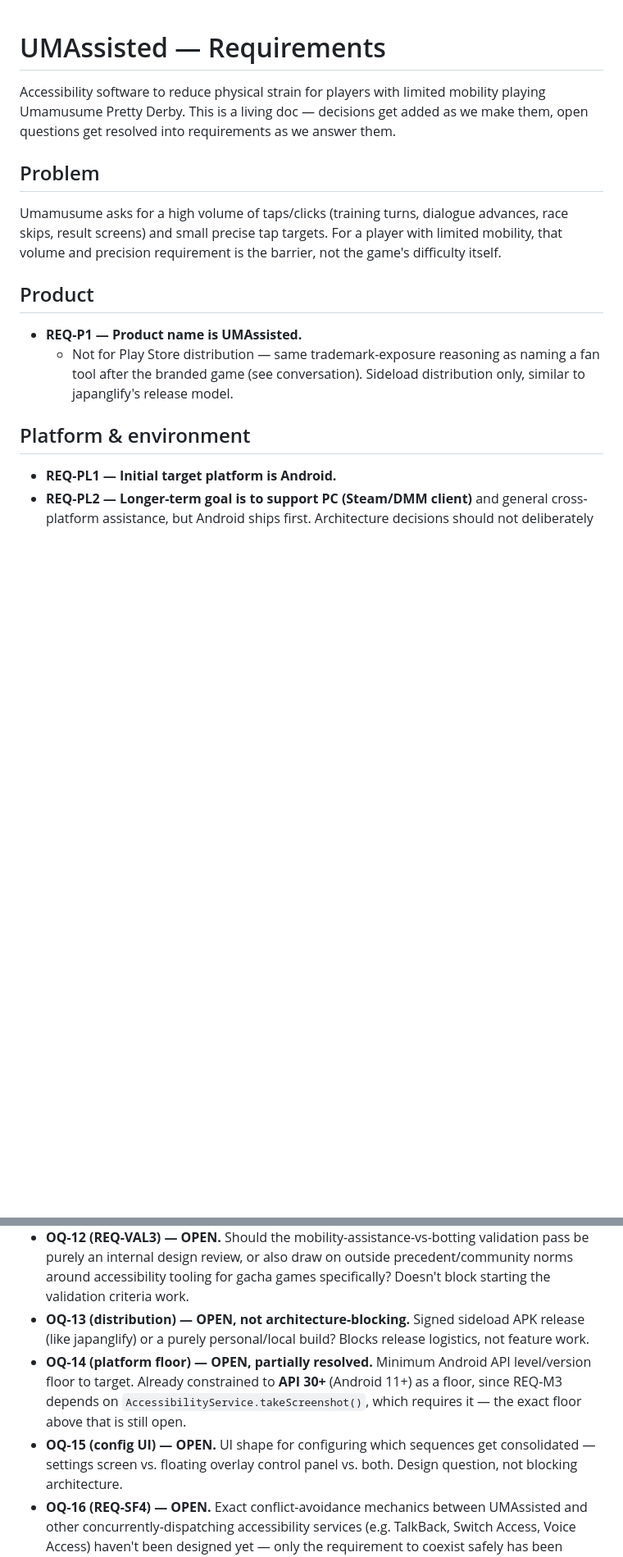
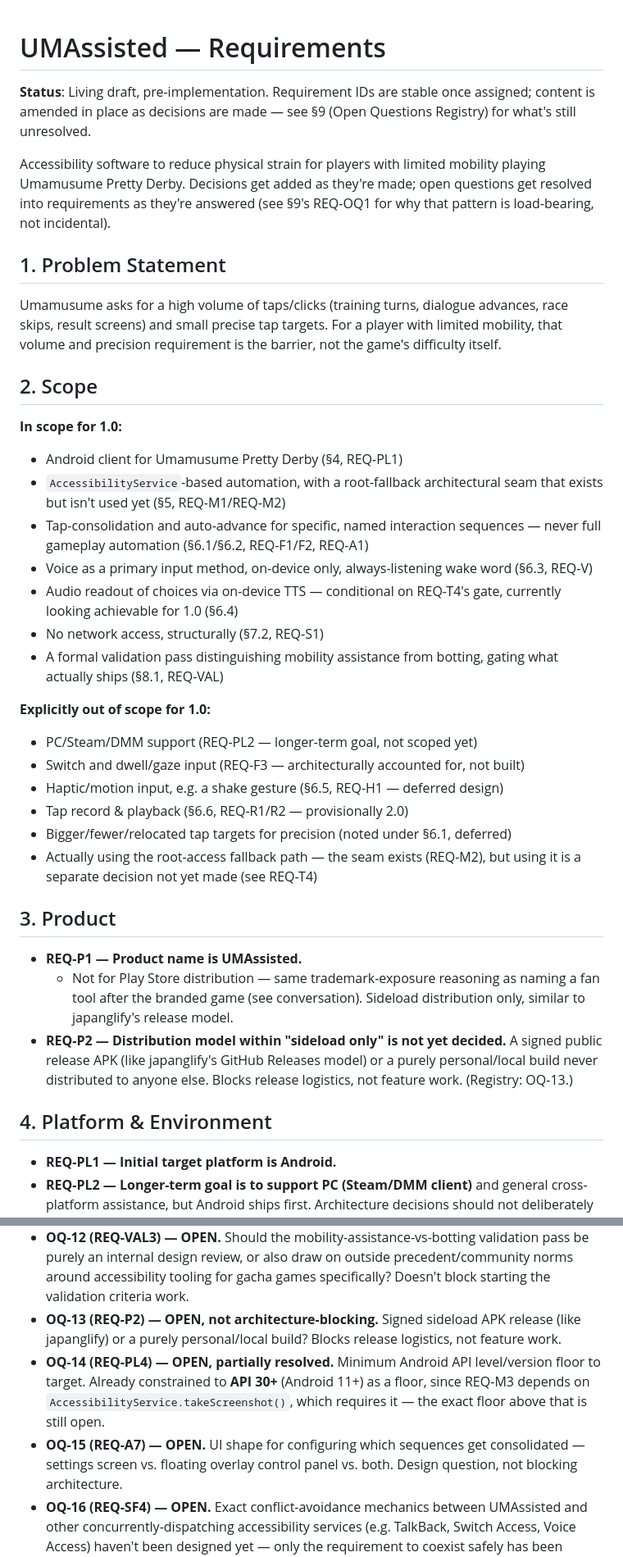
Before and after one commit to brianreborn/UMAssisted, a Markdown page: REQUIREMENTS.md, 2 parts joined by grey strips. Shown at 82% size. GitHub-like rendering; blank space fills up the shorter version.

```diff
--- a/REQUIREMENTS.md
+++ b/REQUIREMENTS.md
@@ -1,25 +1,60 @@
 # UMAssisted — Requirements
 
+**Status**: Living draft, pre-implementation. Requirement IDs are stable
+once assigned; content is amended in place as decisions are made — see
+§9 (Open Questions Registry) for what's still unresolved.
+
 Accessibility software to reduce physical strain for players with limited
-mobility playing Umamusume Pretty Derby. This is a living doc — decisions
-get added as we make them, open questions get resolved into requirements
-as we answer them.
+mobility playing Umamusume Pretty Derby. Decisions get added as they're
+made; open questions get resolved into requirements as they're answered
+(see §9's REQ-OQ1 for why that pattern is load-bearing, not incidental).
 
-## Problem
+## 1. Problem Statement
 
 Umamusume asks for a high volume of taps/clicks (training turns, dialogue
 advances, race skips, result screens) and small precise tap targets. For a
 player with limited mobility, that volume and precision requirement is the
 barrier, not the game's difficulty itself.
 
-## Product
+## 2. Scope
+
+**In scope for 1.0:**
+- Android client for Umamusume Pretty Derby (§4, REQ-PL1)
+- `AccessibilityService`-based automation, with a root-fallback
+  architectural seam that exists but isn't used yet (§5, REQ-M1/REQ-M2)
+- Tap-consolidation and auto-advance for specific, named interaction
+  sequences — never full gameplay automation (§6.1/§6.2, REQ-F1/F2, REQ-A1)
+- Voice as a primary input method, on-device only, always-listening wake
+  word (§6.3, REQ-V)
+- Audio readout of choices via on-device TTS — conditional on REQ-T4's
+  gate, currently looking achievable for 1.0 (§6.4)
+- No network access, structurally (§7.2, REQ-S1)
+- A formal validation pass distinguishing mobility assistance from
+  botting, gating what actually ships (§8.1, REQ-VAL)
+
+**Explicitly out of scope for 1.0:**
+- PC/Steam/DMM support (REQ-PL2 — longer-term goal, not scoped yet)
+- Switch and dwell/gaze input (REQ-F3 — architecturally accounted for,
+  not built)
+- Haptic/motion input, e.g. a shake gesture (§6.5, REQ-H1 — deferred design)
+- Tap record & playback (§6.6, REQ-R1/R2 — provisionally 2.0)
+- Bigger/fewer/relocated tap targets for precision (noted under §6.1,
+  deferred)
+- Actually using the root-access fallback path — the seam exists (REQ-M2),
+  but using it is a separate decision not yet made (see REQ-T4)
+
+## 3. Product
 
 - **REQ-P1 — Product name is UMAssisted.**
   - Not for Play Store distribution — same trademark-exposure reasoning as
     naming a fan tool after the branded game (see conversation). Sideload
     distribution only, similar to japanglify's release model.
+- **REQ-P2 — Distribution model within "sideload only" is not yet decided.**
+  A signed public release APK (like japanglify's GitHub Releases model) or
+  a purely personal/local build never distributed to anyone else. Blocks
+  release logistics, not feature work. (Registry: OQ-13.)
 
-## Platform & environment
+## 4. Platform & Environment
 
 - **REQ-PL1 — Initial target platform is Android.**
 - **REQ-PL2 — Longer-term goal is to support PC (Steam/DMM client)** and
@@ -673,16 +721,16 @@ work goes further; **OPEN** = unresolved, not currently blocking; **DEFERRED**
   validation pass be purely an internal design review, or also draw on
   outside precedent/community norms around accessibility tooling for gacha
   games specifically? Doesn't block starting the validation criteria work.
-- **OQ-13 (distribution) — OPEN, not architecture-blocking.** Signed
-  sideload APK release (like japanglify) or a purely personal/local build?
-  Blocks release logistics, not feature work.
-- **OQ-14 (platform floor) — OPEN, partially resolved.** Minimum Android
-  API level/version floor to target. Already constrained to **API 30+**
+- **OQ-13 (REQ-P2) — OPEN, not architecture-blocking.** Signed sideload
+  APK release (like japanglify) or a purely personal/local build? Blocks
+  release logistics, not feature work.
+- **OQ-14 (REQ-PL4) — OPEN, partially resolved.** Minimum Android API
+  level/version floor to target. Already constrained to **API 30+**
   (Android 11+) as a floor, since REQ-M3 depends on
   `AccessibilityService.takeScreenshot()`, which requires it — the exact
   floor above that is still open.
-- **OQ-15 (config UI) — OPEN.** UI shape for configuring which sequences
-  get consolidated — settings screen vs. floating overlay control panel vs.
+- **OQ-15 (REQ-A7) — OPEN.** UI shape for configuring which sequences get
+  consolidated — settings screen vs. floating overlay control panel vs.
   both. Design question, not blocking architecture.
 - **OQ-16 (REQ-SF4) — OPEN.** Exact conflict-avoidance mechanics between
   UMAssisted and other concurrently-dispatching accessibility services
```
Also changed, not shown: other parts of REQUIREMENTS.md (+115 -102 lines).
